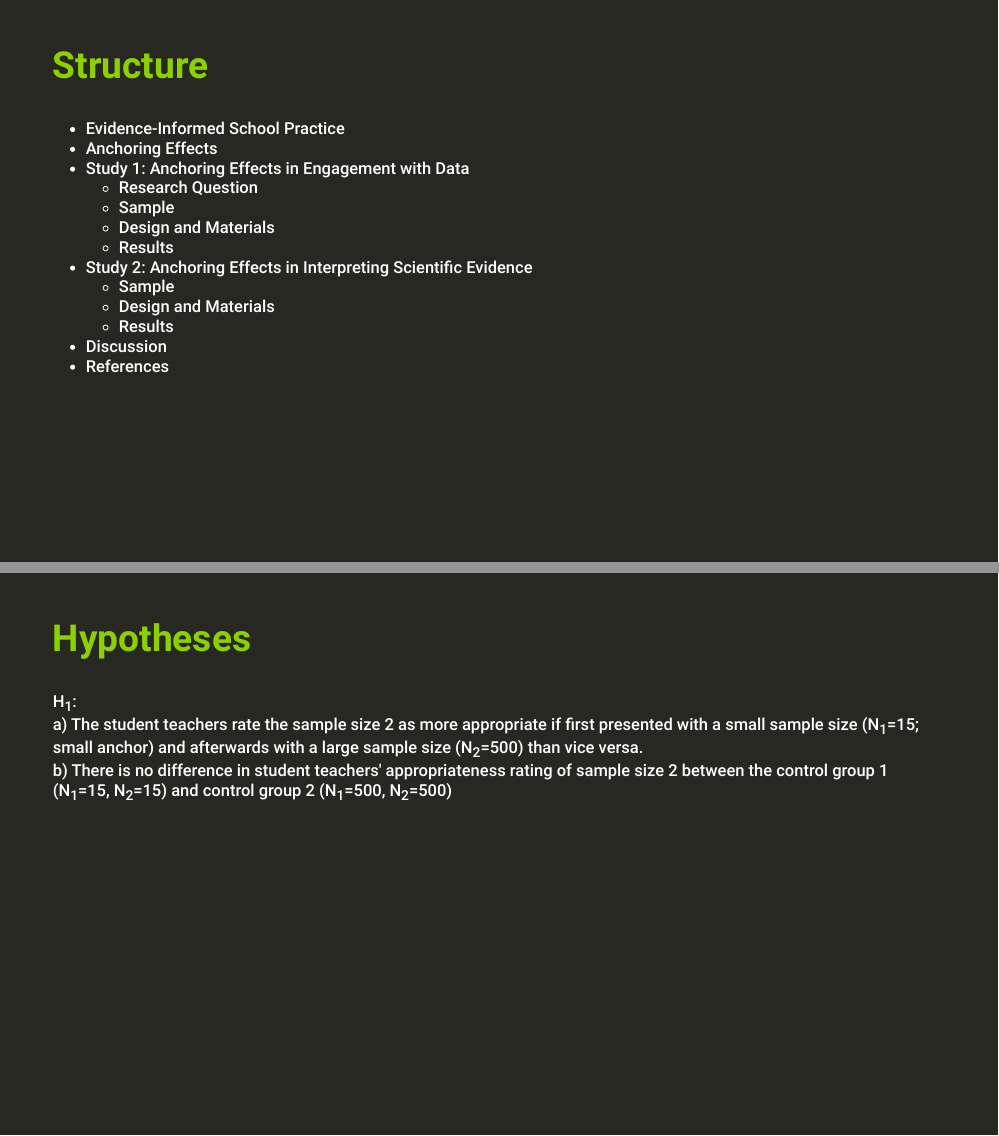
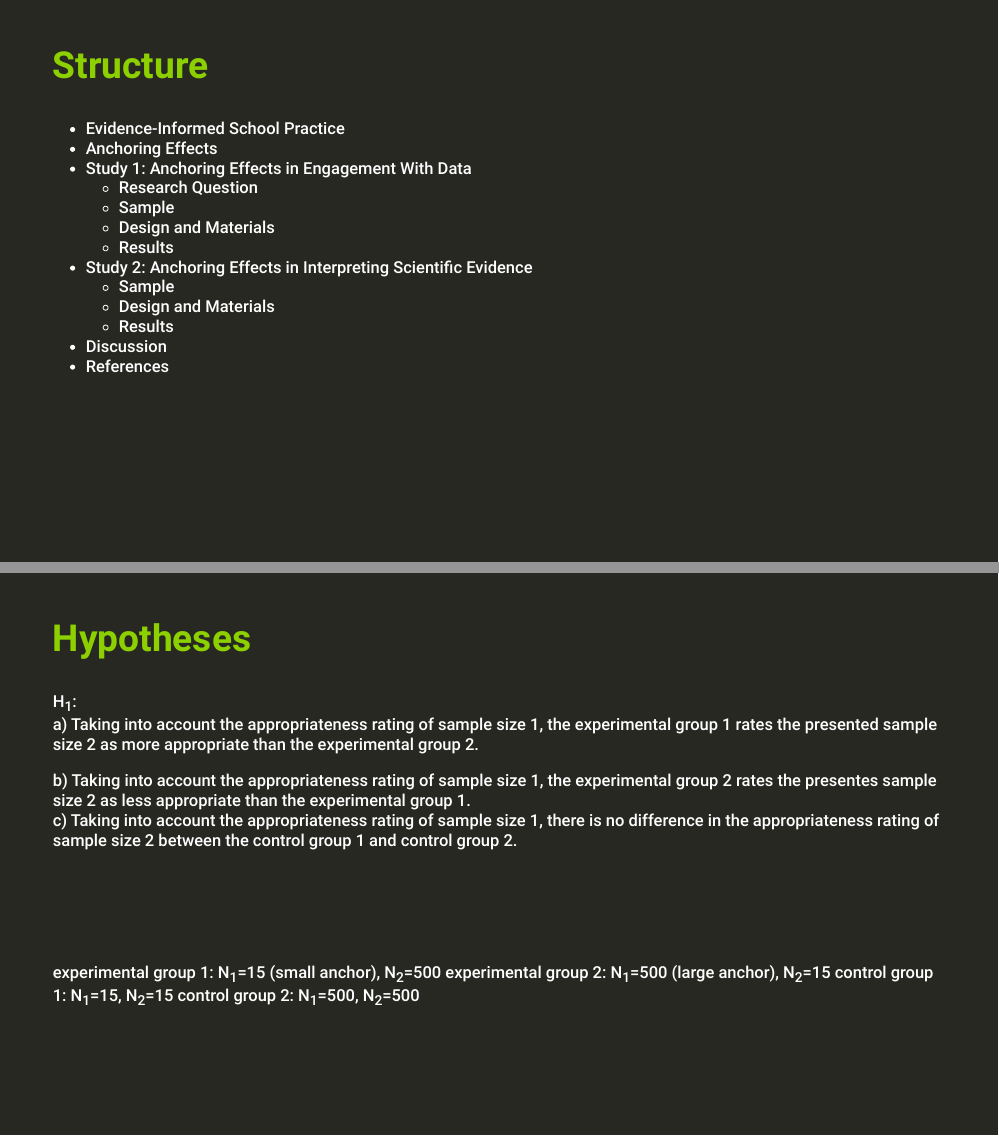
Before and after one commit to kirstinschmidt/EARLI_SIG18_2022, an R Markdown document (22_EARLI_SIG18_presentation.Rmd): pages 2 and 13 of 19, joined at a grey line. Rendered offline with R 4.5, knitr and Pandoc, with nearby package versions; the slides are laid out offline by our stand-in for remark.js, each with all of its steps uncovered, in fonts that may differ from those the slides ask for, and without slide numbers, shadows or browser add-ons; colours and fonts come from the style sheet that the author committed, because xaringanthemer is not installed; some code elsewhere in the file could not run offline.

Commit message:
changed formulation of hypotheses

```diff
--- a/22_EARLI_SIG18_presentation.Rmd
+++ b/22_EARLI_SIG18_presentation.Rmd
@@ -133,10 +133,10 @@ use_editable(expires = 1)
 ## .phgreenlight[Structure `r fontawesome::fa_i(name = "list-ul")`]
 * Evidence-Informed School Practice <i class="fas fa-school"></i>
 * Anchoring Effects `r fontawesome::fa_i(name = "anchor")`
-* Study 1: Anchoring Effects in  Engagement with Data <i class="fas fa-search"></i>
+* Study 1: Anchoring Effects in  Engagement With Data <i class="fas fa-search"></i>
   * Research Question <i class="fas fa-question"></i>
   * Sample `r fontawesome::fa_i(name = "users")`
-  * Design and Materials
+  * Design and Materials `r fontawesome::fa_i(name = "align-left")`
   * Results <i class="far fa-chart-bar"></i>
 * Study 2: Anchoring Effects in Interpreting Scientific Evidence <i class="fas fa-search"></i>
   * Sample `r fontawesome::fa_i(name = "users")`
@@ -230,8 +230,21 @@ hier im Material dann auch statt adquate - appropriate schreiben?
 ## .phgreenlight[Hypotheses]
 
 H<sub>1</sub>: <br>
-a) The student teachers rate the sample size 2 as more appropriate if first presented with a small sample size (N<sub>1</sub>=15; small anchor) and afterwards with a large sample size (N<sub>2</sub>=500) than vice versa. <br>
-b) There is no difference in student teachers' appropriateness rating of sample size 2 between the control group 1 (N<sub>1</sub>=15, N<sub>2</sub>=15) and control group 2 (N<sub>1</sub>=500, N<sub>2</sub>=500)
+a) Taking into account the appropriateness rating of sample size 1, the experimental group 1 rates the presented sample size 2 as more appropriate than the experimental group 2. <br>
+
+<!-- Das ist übrigens die Kommentarfunktion :-) --- jetzt klingt es so als würden beide die gleiche sample size 2 angezeigt bekommen -->
+b) Taking into account the appropriateness rating of sample size 1, the experimental group 2 rates the presentes sample size 2 as less appropriate than the experimental group 1. <br>
+c) Taking into account the appropriateness rating of sample size 1, there is no difference in the appropriateness rating of sample size 2 between the control group 1 and control group 2.
+
+<br>
+<br>
+<br>
+<br>
+
+experimental group 1: N<sub>1</sub>=15 (small anchor), N<sub>2</sub>=500
+experimental group 2: N<sub>1</sub>=500 (large anchor), N<sub>2</sub>=15
+control group 1: N<sub>1</sub>=15, N<sub>2</sub>=15
+control group 2: N<sub>1</sub>=500, N<sub>2</sub>=500
 
 
 ???
```
Also changed, not shown: 22_EARLI_SIG18_presentation.html, 22_EARLI_SIG18_presentation.Rmd (2 more changed lines).
